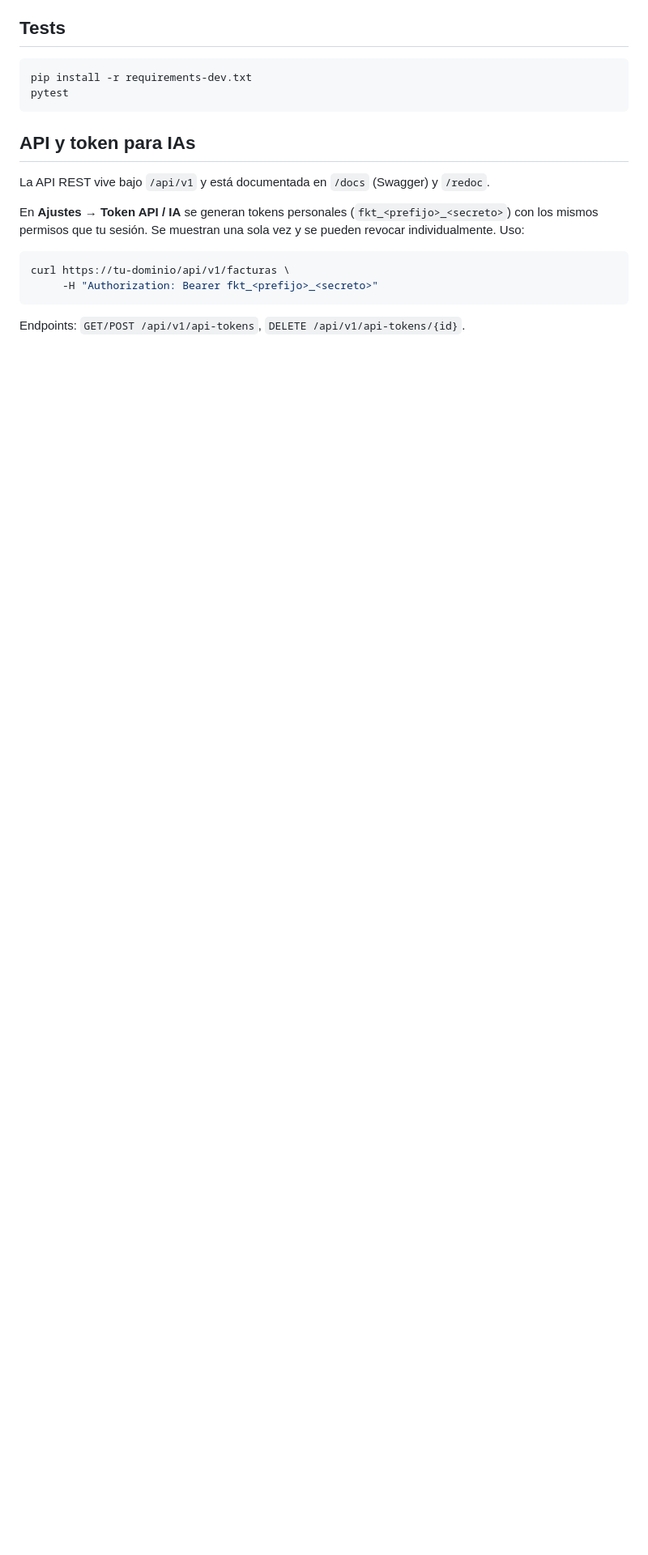
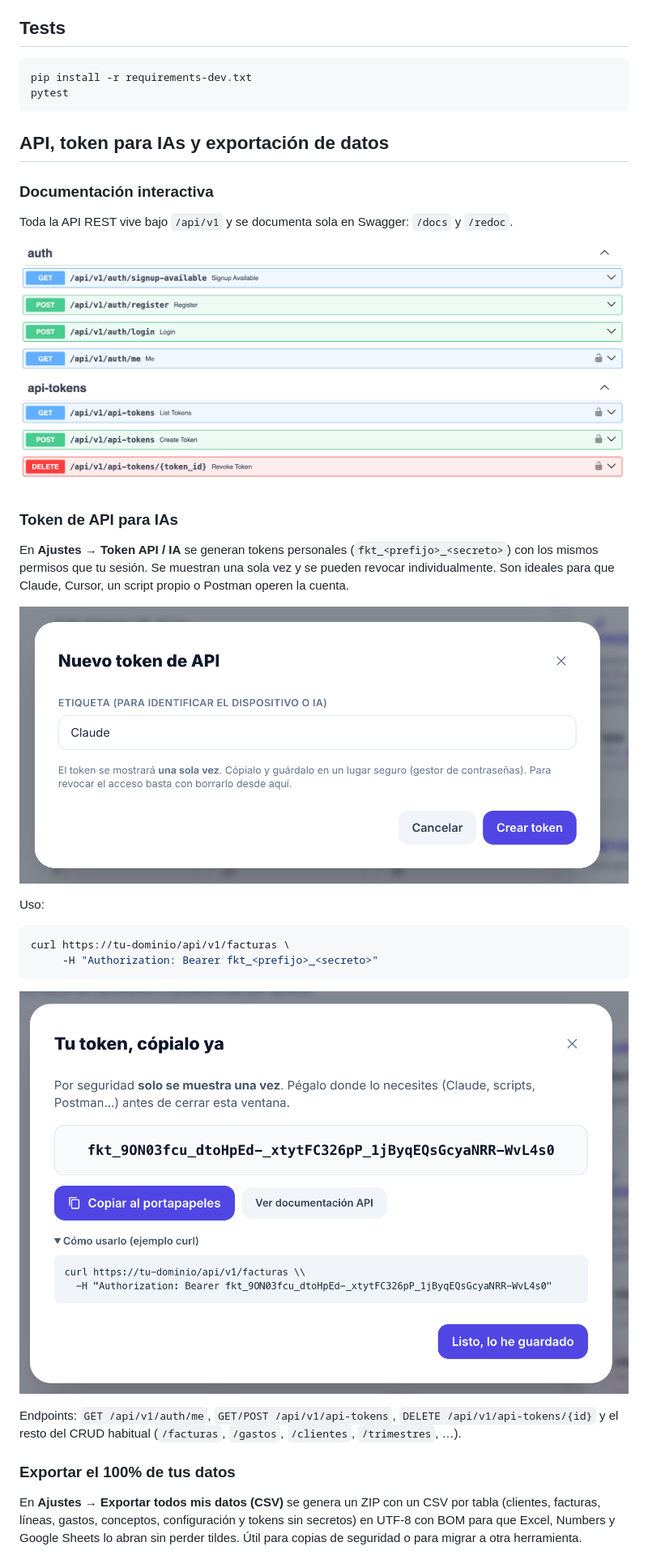
Before and after one commit to Maalfer/faktu, a Markdown page: README.md, the part around one of its changes. Shown at 81% size. GitHub-like rendering; blank space fills up the shorter version.

````diff
--- a/README.md
+++ b/README.md
@@ -96,18 +90,42 @@ pip install -r requirements-dev.txt
 pytest
 ```
 
-## API y token para IAs
+## API, token para IAs y exportación de datos
 
-La API REST vive bajo `/api/v1` y está documentada en `/docs` (Swagger) y
-`/redoc`.
+### Documentación interactiva
+
+Toda la API REST vive bajo `/api/v1` y se documenta sola en Swagger:
+`/docs` y `/redoc`.
+
+![Documentación Swagger](docs/screenshots/07-api-docs.png)
+
+### Token de API para IAs
 
 En **Ajustes → Token API / IA** se generan tokens personales
 (`fkt_<prefijo>_<secreto>`) con los mismos permisos que tu sesión. Se muestran
-una sola vez y se pueden revocar individualmente. Uso:
+una sola vez y se pueden revocar individualmente. Son ideales para que Claude,
+Cursor, un script propio o Postman operen la cuenta.
+
+![Alta del token en Ajustes](docs/screenshots/05-token-api.png)
+
+Uso:
 
 ```bash
 curl https://tu-dominio/api/v1/facturas \
      -H "Authorization: Bearer fkt_<prefijo>_<secreto>"
 ```
 
-Endpoints: `GET/POST /api/v1/api-tokens`, `DELETE /api/v1/api-tokens/{id}`.
+![Asistente operando la cuenta con el token](docs/screenshots/06-token-claude.png)
+
+Endpoints: `GET /api/v1/auth/me`, `GET/POST /api/v1/api-tokens`,
+`DELETE /api/v1/api-tokens/{id}` y el resto del CRUD habitual
+(`/facturas`, `/gastos`, `/clientes`, `/trimestres`, …).
+
+### Exportar el 100% de tus datos
+
+En **Ajustes → Exportar todos mis datos (CSV)** se genera un ZIP con un CSV
+por tabla (clientes, facturas, líneas, gastos, conceptos, configuración y
+tokens sin secretos) en UTF-8 con BOM para que Excel, Numbers y Google Sheets
+lo abran sin perder tildes. Útil para copias de seguridad o para migrar a
+otra herramienta.
+
````
Also changed, not shown: other parts of README.md (+18 -21 lines).
